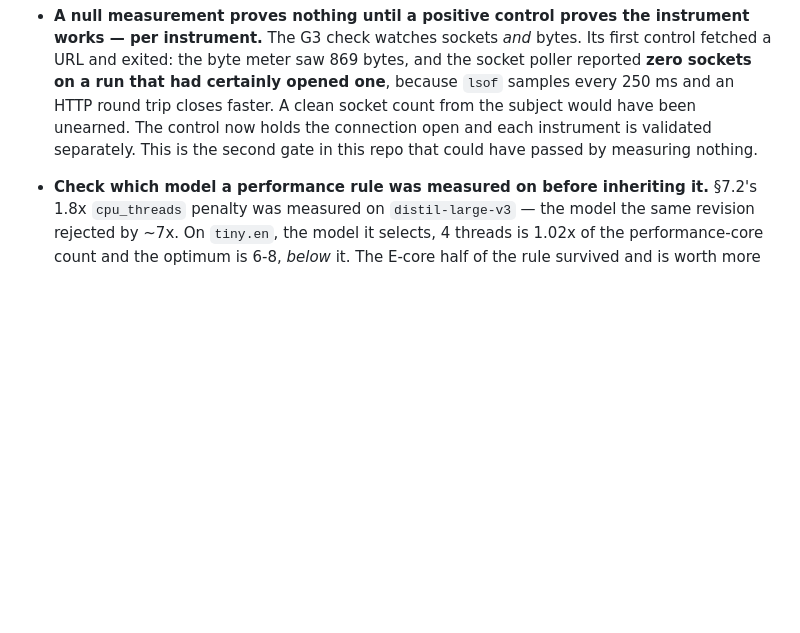
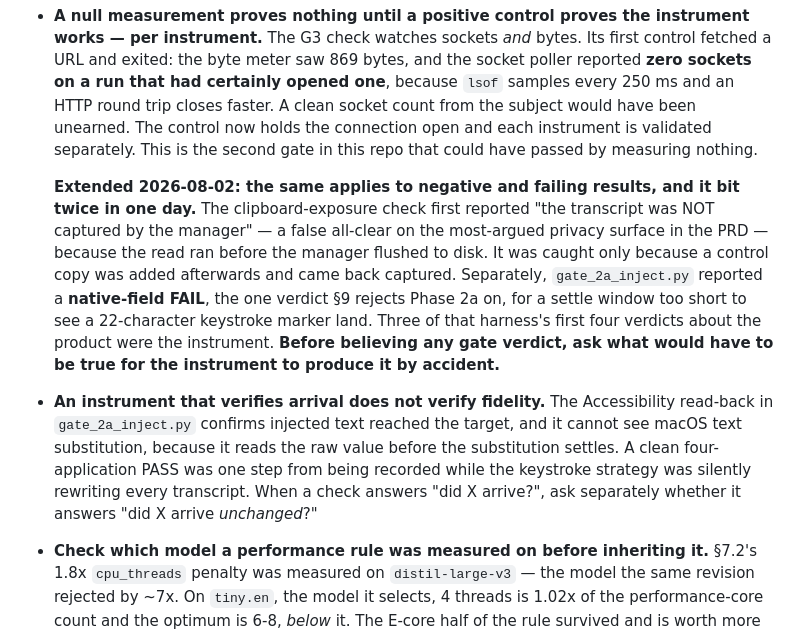
Before and after one commit to joshedwards237/Amanuensis, a Markdown page: AGENTS.md, the part around the change. GitHub-like rendering; blank space fills up the shorter version.

```diff
--- a/AGENTS.md
+++ b/AGENTS.md
@@ -98,6 +98,26 @@
   unearned. The control now holds the connection open and each instrument is
   validated separately. This is the second gate in this repo that could have
   passed by measuring nothing.
+
+  **Extended 2026-08-02: the same applies to negative and failing results, and
+  it bit twice in one day.** The clipboard-exposure check first reported "the
+  transcript was NOT captured by the manager" — a false all-clear on the
+  most-argued privacy surface in the PRD — because the read ran before the
+  manager flushed to disk. It was caught only because a control copy was added
+  afterwards and came back captured. Separately, `gate_2a_inject.py` reported a
+  **native-field FAIL**, the one verdict §9 rejects Phase 2a on, for a settle
+  window too short to see a 22-character keystroke marker land. Three of that
+  harness's first four verdicts about the product were the instrument.
+  **Before believing any gate verdict, ask what would have to be true for the
+  instrument to produce it by accident.**
+
+- **An instrument that verifies arrival does not verify fidelity.** The
+  Accessibility read-back in `gate_2a_inject.py` confirms injected text reached
+  the target, and it cannot see macOS text substitution, because it reads the
+  raw value before the substitution settles. A clean four-application PASS was
+  one step from being recorded while the keystroke strategy was silently
+  rewriting every transcript. When a check answers "did X arrive?", ask
+  separately whether it answers "did X arrive *unchanged*?"
 
 - **Check which model a performance rule was measured on before inheriting it.**
   §7.2's 1.8x `cpu_threads` penalty was measured on `distil-large-v3` — the
```
Also changed, not shown: REFLECTION_LOG.md (+10 -2 lines), reflections/active/2026-08-02-instruments-lie-in-both-directions.md (added, +7 -0 lines).
